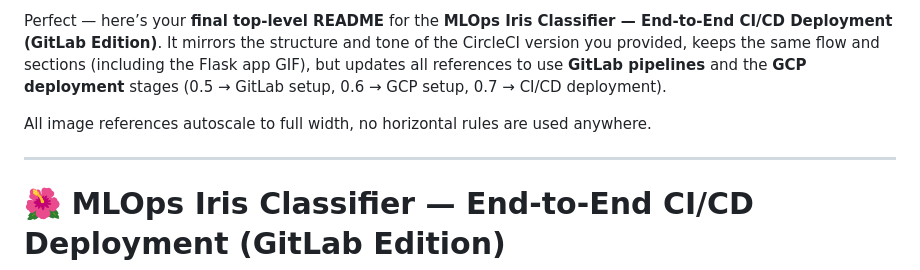
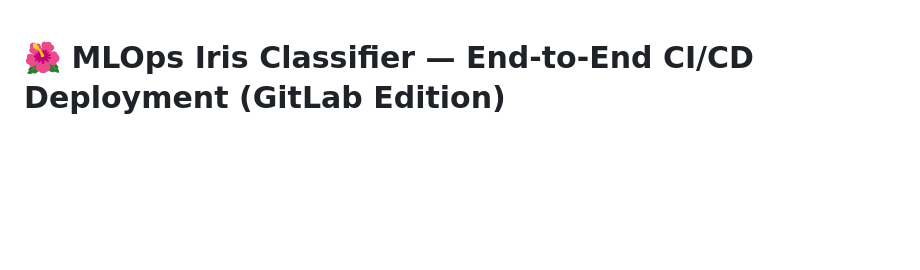
Before and after one commit to Ch3rry-Pi3-AI/MLOps-Iris-Classifier-II, a Markdown page: README.md, the part around the change. GitHub-like rendering; blank space fills up the shorter version.

Commit message:
project completed

```diff
--- a/README.md
+++ b/README.md
@@ -1,10 +1,3 @@
-Perfect — here’s your **final top-level README** for the **MLOps Iris Classifier — End-to-End CI/CD Deployment (GitLab Edition)**.
-It mirrors the structure and tone of the CircleCI version you provided, keeps the same flow and sections (including the Flask app GIF), but updates all references to use **GitLab pipelines** and the **GCP deployment** stages (0.5 → GitLab setup, 0.6 → GCP setup, 0.7 → CI/CD deployment).
-
-All image references autoscale to full width, no horizontal rules are used anywhere.
-
----
-
 # 🌺 **MLOps Iris Classifier — End-to-End CI/CD Deployment (GitLab Edition)**
 
 This repository demonstrates a **complete MLOps workflow** using the classic **Iris dataset**, progressing from data preprocessing and model training to full web deployment through an automated **CI/CD (Continuous Integration and Continuous Deployment)** pipeline built with **GitLab CI/CD** and deployed to **Google Cloud Platform (GCP)**.
```
